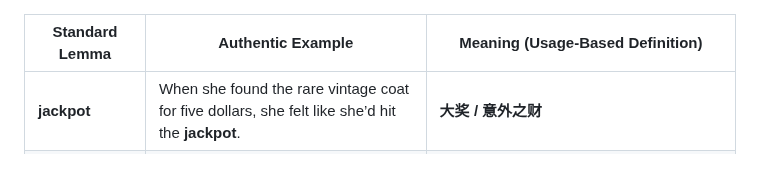
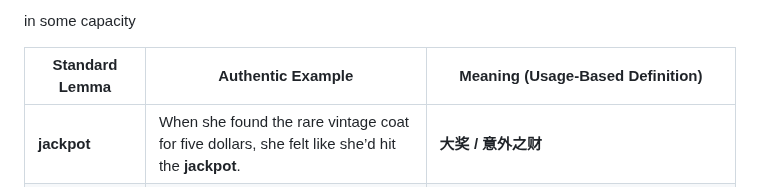
Before and after one commit to xjyssg/english-learning, a Markdown page: 生词本.md, the part around the change. Drawn GitHub-style.

Commit message:
vault backup: 2026-05-08 20:34:43

```diff
--- a/生词本.md
+++ b/生词本.md
@@ -1,3 +1,7 @@
+
+
+
+in some capacity
 
 
 | **Standard Lemma**         | **Authentic Example**                                                                           | **Meaning (Usage-Based Definition)**                                                                    |
```
